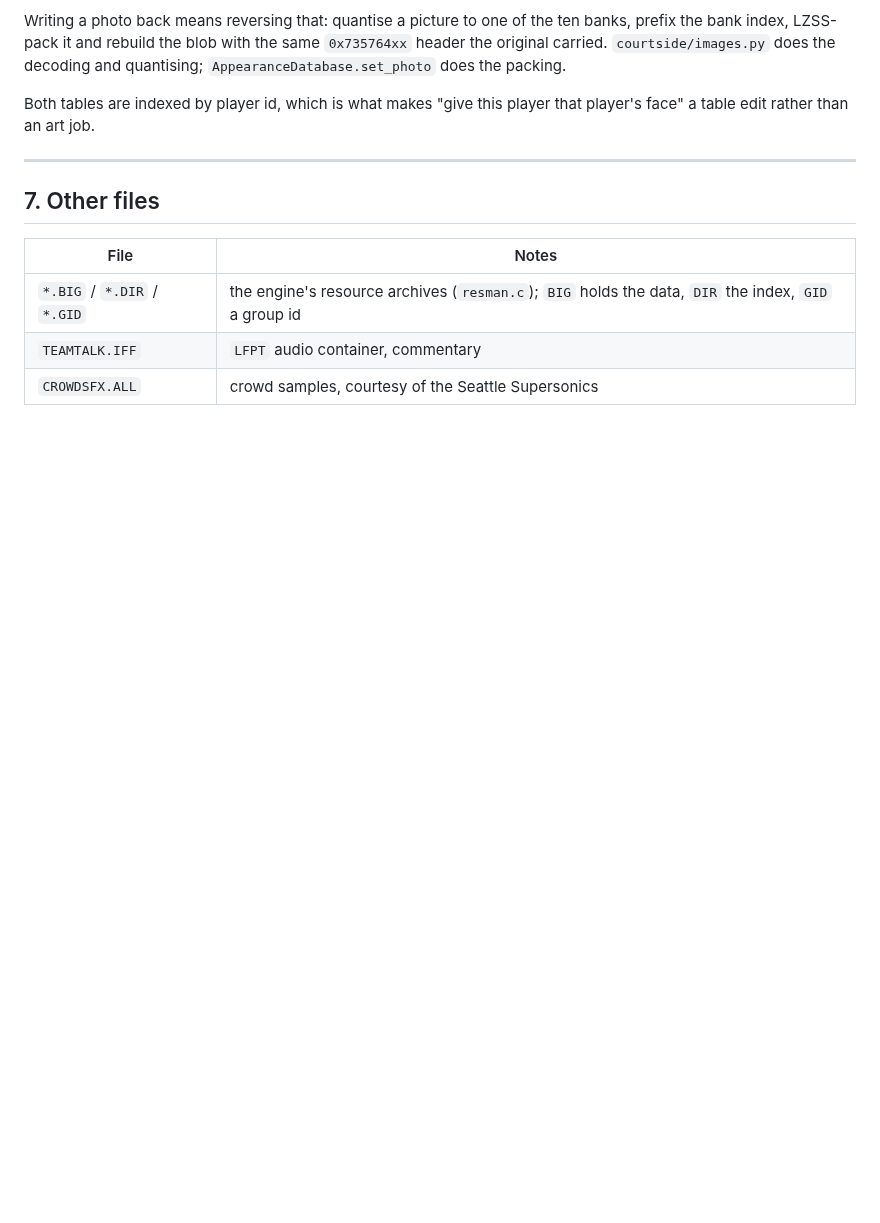
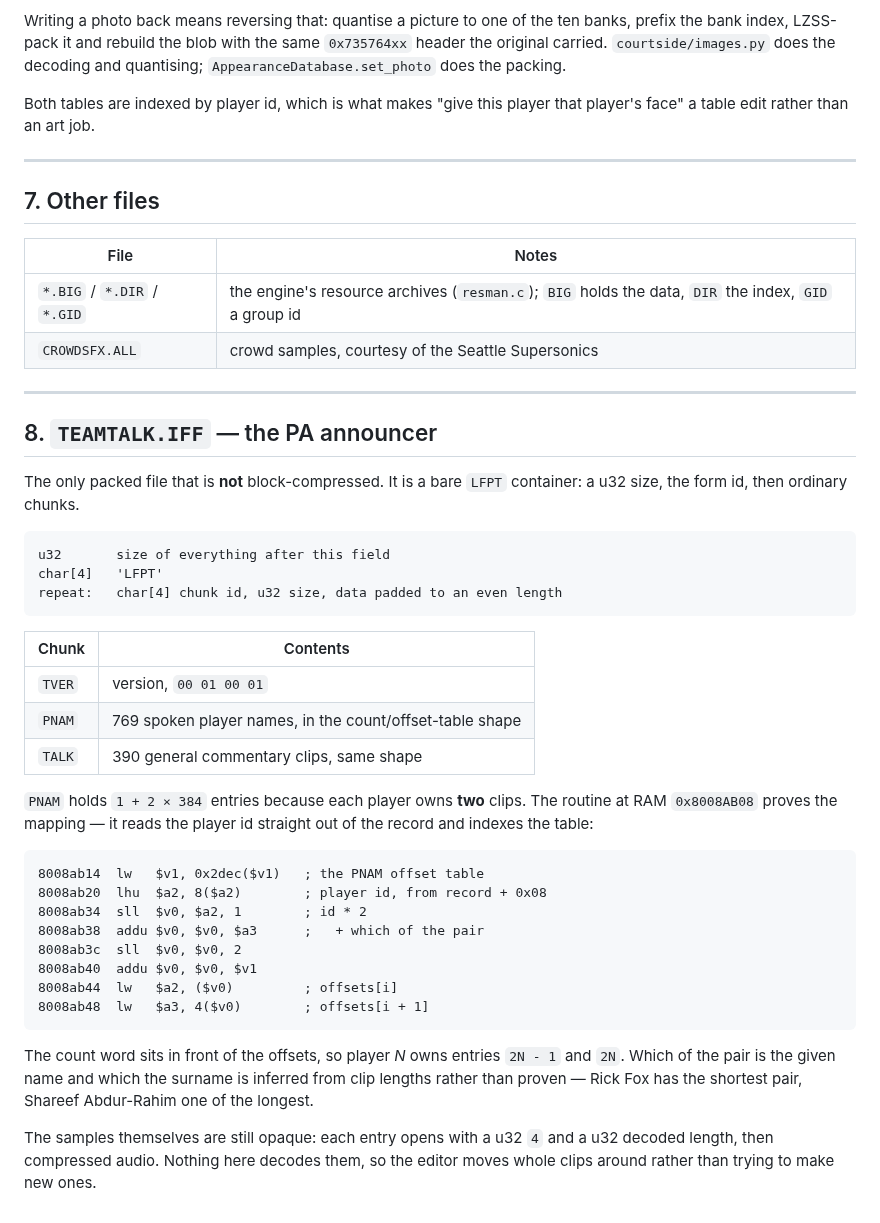
Before and after one commit to richvam/Kobe-Bryant-s-Courtside-Roster-Editior, a Markdown page: docs/FILE_FORMATS.md, the part around the change. Drawn GitHub-style; blank space fills up the shorter version.

````diff
--- a/docs/FILE_FORMATS.md
+++ b/docs/FILE_FORMATS.md
@@ -281,5 +281,47 @@ that player's face" a table edit rather than an art job.
 | File | Notes |
 | --- | --- |
 | `*.BIG` / `*.DIR` / `*.GID` | the engine's resource archives (`resman.c`); `BIG` holds the data, `DIR` the index, `GID` a group id |
-| `TEAMTALK.IFF` | `LFPT` audio container, commentary |
 | `CROWDSFX.ALL` | crowd samples, courtesy of the Seattle Supersonics |
+
+---
+
+## 8. `TEAMTALK.IFF` — the PA announcer
+
+The only packed file that is **not** block-compressed. It is a bare `LFPT`
+container: a u32 size, the form id, then ordinary chunks.
+
+```
+u32       size of everything after this field
+char[4]   'LFPT'
+repeat:   char[4] chunk id, u32 size, data padded to an even length
+```
+
+| Chunk | Contents |
+| --- | --- |
+| `TVER` | version, `00 01 00 01` |
+| `PNAM` | 769 spoken player names, in the count/offset-table shape |
+| `TALK` | 390 general commentary clips, same shape |
+
+`PNAM` holds `1 + 2 × 384` entries because each player owns **two** clips. The
+routine at RAM `0x8008AB08` proves the mapping — it reads the player id
+straight out of the record and indexes the table:
+
+```
+8008ab14  lw   $v1, 0x2dec($v1)   ; the PNAM offset table
+8008ab20  lhu  $a2, 8($a2)        ; player id, from record + 0x08
+8008ab34  sll  $v0, $a2, 1        ; id * 2
+8008ab38  addu $v0, $v0, $a3      ;   + which of the pair
+8008ab3c  sll  $v0, $v0, 2
+8008ab40  addu $v0, $v0, $v1
+8008ab44  lw   $a2, ($v0)         ; offsets[i]
+8008ab48  lw   $a3, 4($v0)        ; offsets[i + 1]
+```
+
+The count word sits in front of the offsets, so player *N* owns entries
+`2N - 1` and `2N`. Which of the pair is the given name and which the surname
+is inferred from clip lengths rather than proven — Rick Fox has the shortest
+pair, Shareef Abdur-Rahim one of the longest.
+
+The samples themselves are still opaque: each entry opens with a u32 `4` and a
+u32 decoded length, then compressed audio. Nothing here decodes them, so the
+editor moves whole clips around rather than trying to make new ones.
````
Also changed, not shown: README.md (+27 -0 lines), docs/gui-appearance.png, docs/screenshot-appearance.png, 11 other files.
